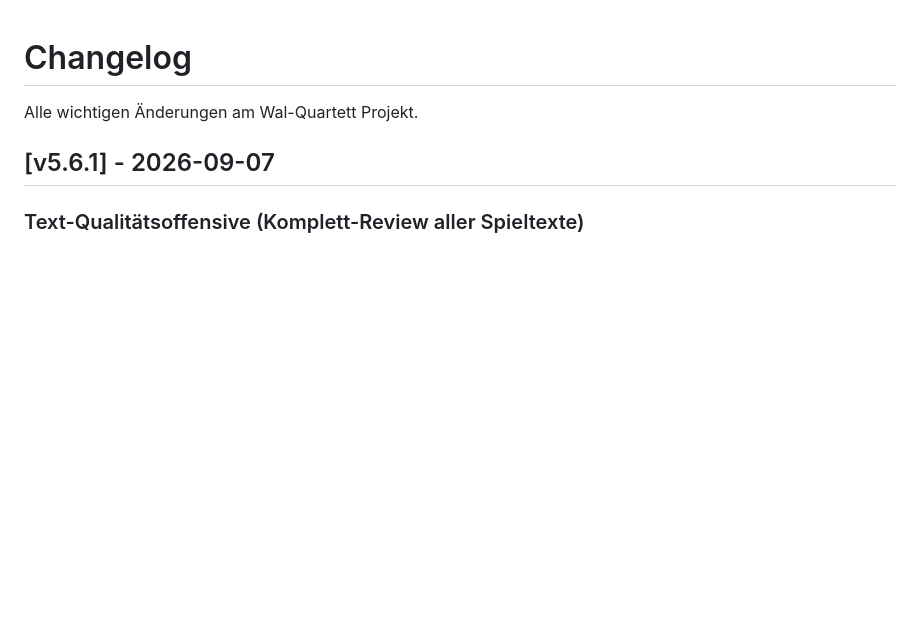
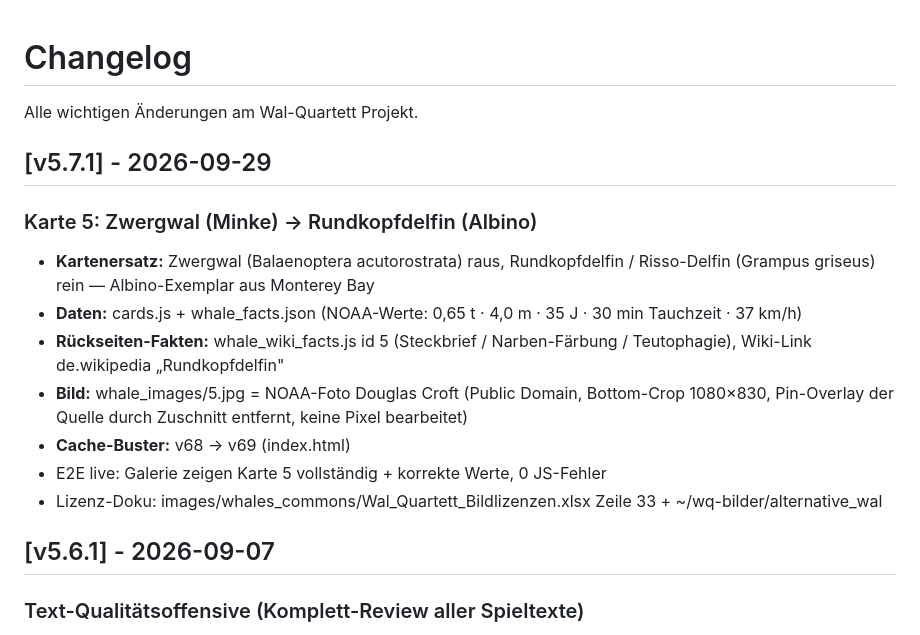
Before and after one commit to GGValueInc/whale-quartett, a Markdown page: CHANGELOG.md, the part around the change. GitHub-like rendering; blank space fills up the shorter version.

Commit message:
changelog: v5.7.1 card 5 swap (Rundkopfdelfin albino)

```diff
--- a/CHANGELOG.md
+++ b/CHANGELOG.md
@@ -1,6 +1,17 @@
 # Changelog
 
 Alle wichtigen Änderungen am Wal-Quartett Projekt.
+
+## [v5.7.1] - 2026-09-29
+
+### Karte 5: Zwergwal (Minke) → Rundkopfdelfin (Albino)
+- **Kartenersatz:** Zwergwal (Balaenoptera acutorostrata) raus, Rundkopfdelfin / Risso-Delfin (Grampus griseus) rein — Albino-Exemplar aus Monterey Bay
+- **Daten:** cards.js + whale_facts.json (NOAA-Werte: 0,65 t · 4,0 m · 35 J · 30 min Tauchzeit · 37 km/h)
+- **Rückseiten-Fakten:** whale_wiki_facts.js id 5 (Steckbrief / Narben-Färbung / Teutophagie), Wiki-Link de.wikipedia „Rundkopfdelfin"
+- **Bild:** whale_images/5.jpg = NOAA-Foto Douglas Croft (Public Domain, Bottom-Crop 1080×830, Pin-Overlay der Quelle durch Zuschnitt entfernt, keine Pixel bearbeitet)
+- **Cache-Buster:** v68 → v69 (index.html)
+- E2E live: Galerie zeigen Karte 5 vollständig + korrekte Werte, 0 JS-Fehler
+- Lizenz-Doku: images/whales_commons/Wal_Quartett_Bildlizenzen.xlsx Zeile 33 + ~/wq-bilder/alternative_wal
 
 ## [v5.6.1] - 2026-09-07
 
```
